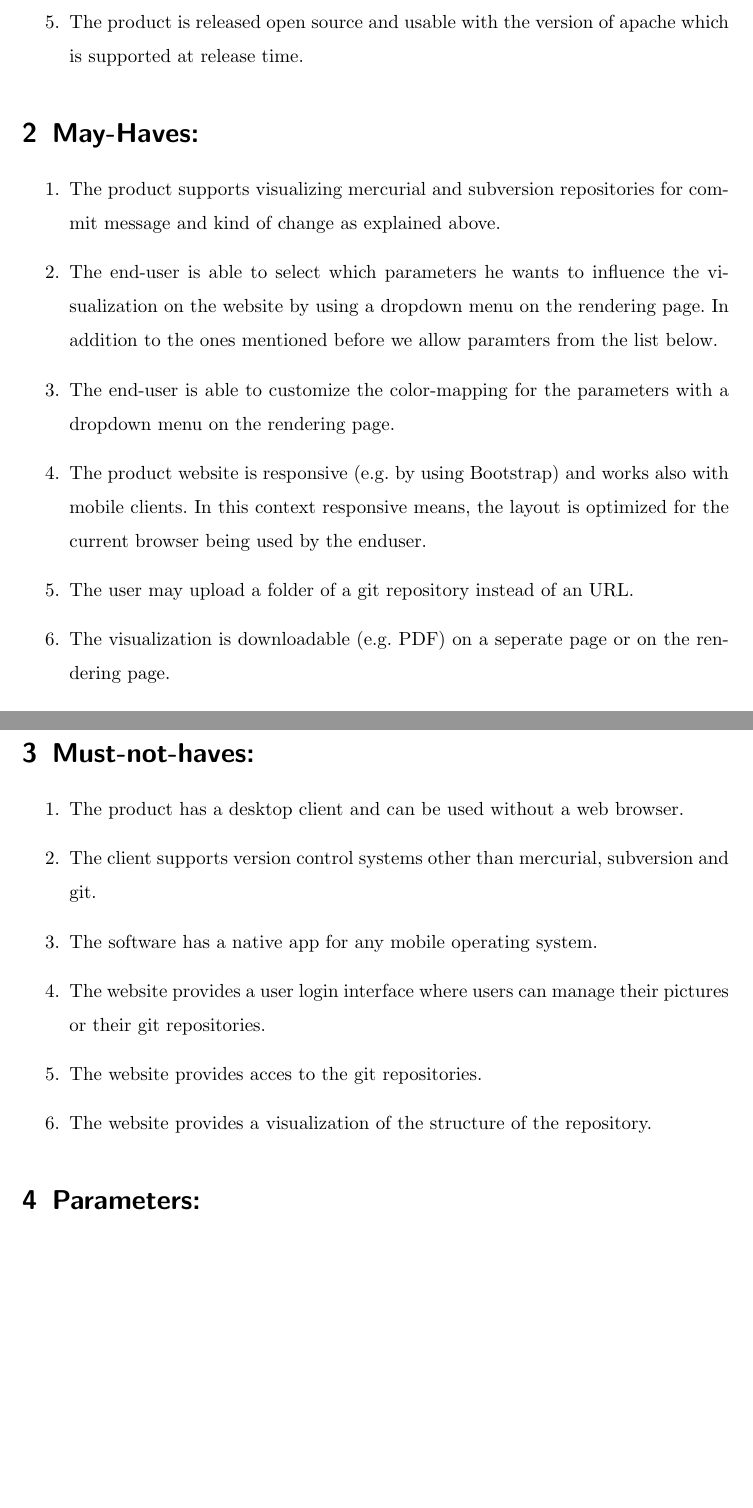
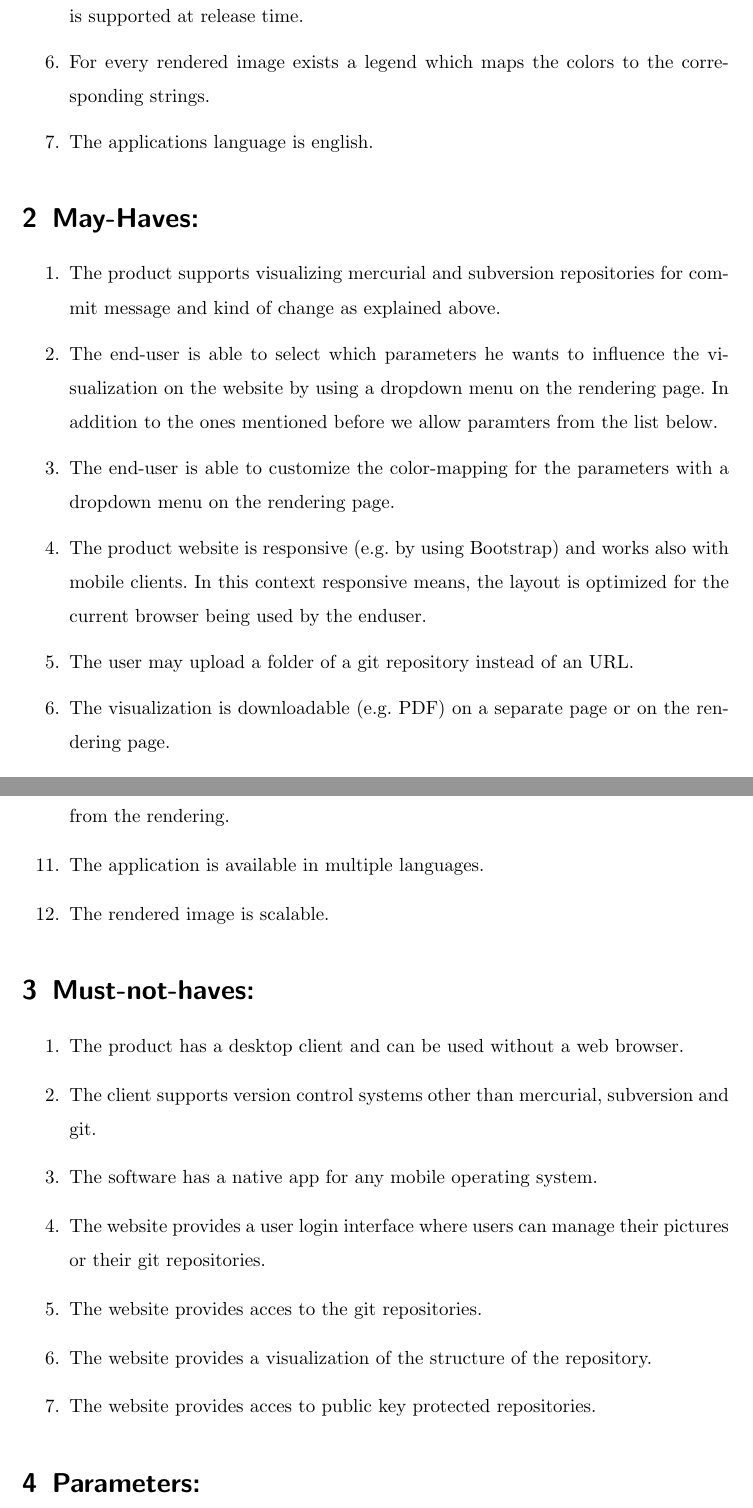
Before and after one commit to RepoGrams/RepoGrams, a LaTeX document (req_draft.tex): two parts of pages 2 and 3 of 3 before the commit and two parts of pages 2 and 3 of 4 after it, joined at a grey line, cut at the place of the change, the shorter picture padded with empty space. Compiled offline with pdfLaTeX.

Commit message:
Next draft

```diff
--- a/req_draft.tex
+++ b/req_draft.tex
@@ -20,6 +20,8 @@ Marc Jose, Fabian Kosmale, Heiko Becker}
 \item The visualization is displayed in an overall timeline in separated pictures.
 \item The visualization parameters will be the commit message and the kind of change of the repositry files. Kind of change means if there was an addition to a file, a delete or a change of a line.
 \item The product is released open source and usable with the version of apache which is supported at release time.
+\item For every rendered image exists a legend which maps the colors to the corresponding strings.
+\item The applications language is english.
 \end{enumerate}
 \section{May-Haves:}
 \begin{enumerate}
@@ -28,11 +30,13 @@ Marc Jose, Fabian Kosmale, Heiko Becker}
 \item The end-user is able to customize the color-mapping for the parameters with  a dropdown menu on the rendering page.
 \item The product website is responsive (e.g. by using Bootstrap) and works also with mobile clients. In this context responsive means, the layout is optimized for the current browser being used by the enduser.
 \item The user may upload a folder of a git repository instead of an URL.
-\item The visualization is downloadable (e.g. PDF) on a seperate page or on the rendering page.
+\item The visualization is downloadable (e.g. PDF) on a separate page or on the rendering page.
 \item The visualizations can be posted on google+, facebook, twitter and instagram.
 \item The application can run with a basic LAMP environment when downloaded by any new end user and has a well documented installation manual.
-\item The website can display chromograms for repositories, which are protected by a password or an ssh key. Therefore an additional field to enter the password is displayed on the rendering page.
-\item
+\item The website can display chromograms for repositories, which are protected by a password. Therefore an additional field to enter the password is displayed on the rendering page.
+\item A block of the rendered image can be clicked and then displays its information from the rendering.
+\item The application is available in multiple languages.
+\item The rendered image is scalable.
 \end{enumerate}
 \section{Must-not-haves:}
 \begin{enumerate}
@@ -42,6 +46,7 @@ Marc Jose, Fabian Kosmale, Heiko Becker}
 \item The website provides a user login interface where users can manage their pictures or their git repositories.
 \item The website provides acces to the git repositories.
 \item The website provides a visualization of the structure of the repository.
+\item The website provides acces to public key protected repositories.
 \end{enumerate}
 \section{Parameters:}
 \begin{enumerate}
```
Also changed, not shown: req_draft.tex (2 more changed lines).
